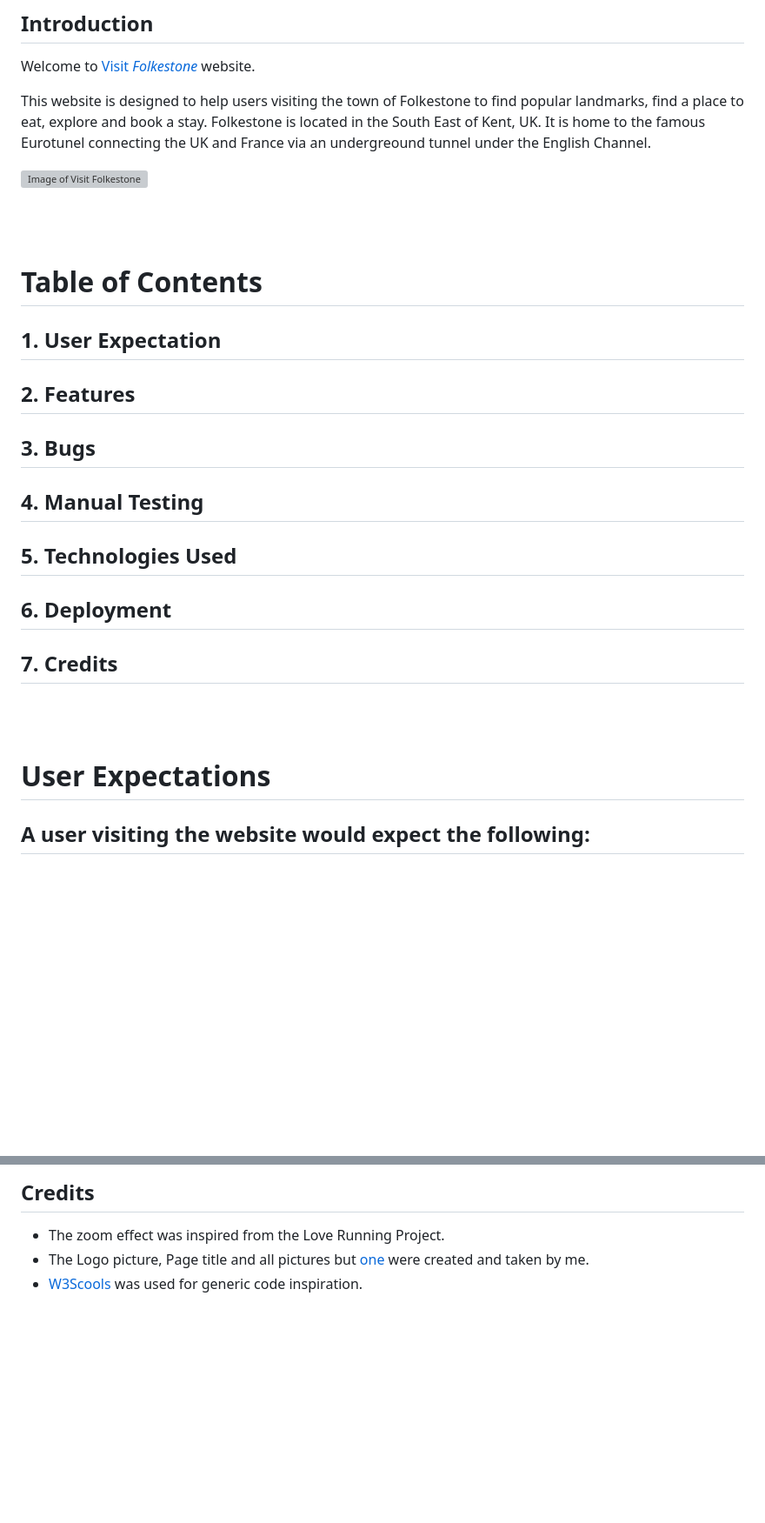
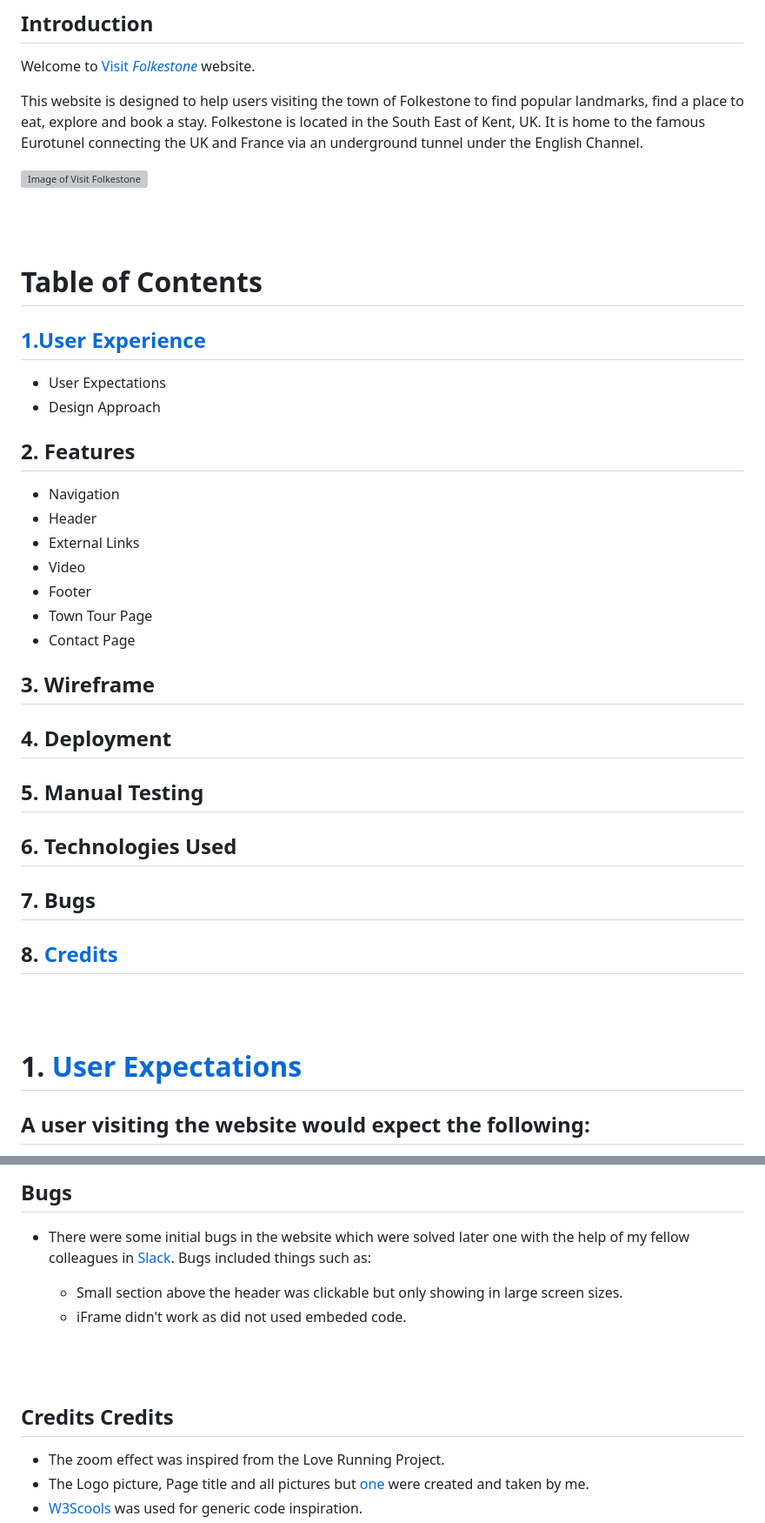
Before and after one commit to MrBertieG/Visit-Folkestone, a Markdown page: README.md, 2 parts joined by grey strips. Shown: that part at 87% size. Rendered like a GitHub page; blank space fills up the shorter version; grey boxes are pictures that could not be loaded.

```diff
--- a/README.md
+++ b/README.md
@@ -4,7 +4,7 @@
 
 Welcome to [Visit *Folkestone*](https://mrbertieg.github.io/Visit-Folkestone/index.html) website.
 
-This website is designed to help users visiting the town of Folkestone to find popular landmarks, find a place to eat, explore and book a stay. Folkestone is located in the South East of Kent, UK. It is home to the famous Eurotunel connecting the UK and France via an undergreound tunnel under the English Channel.
+This website is designed to help users visiting the town of Folkestone to find popular landmarks, find a place to eat, explore and book a stay. Folkestone is located in the South East of Kent, UK. It is home to the famous Eurotunel connecting the UK and France via an underground tunnel under the English Channel.
 
 ![Image of Visit Folkestone](assets/images/readme_img/ami_responsive.png)
 
@@ -12,17 +12,27 @@ This website is designed to help users visiting the town of Folkestone to find p
 
 # Table of Contents
 
-## 1. User Expectation
+## [1.User Experience](#user-ex)
+- User Expectations
+- Design Approach
 ## 2. Features
-## 3. Bugs
-## 4. Manual Testing
-## 5. Technologies Used
-## 6. Deployment
-## 7. Credits
+- Navigation
+- Header
+- External Links
+- Video
+- Footer
+- Town Tour Page
+- Contact Page
+## 3. Wireframe
+## 4. Deployment
+## 5. Manual Testing
+## 6. Technologies Used
+## 7. Bugs
+## 8. [Credits](#credits)
 
 <br><br>
 
-# User Expectations
+# 1. [User Expectations](#user-ex)
 ## A user visiting the website would expect the following:
 - To find it easy to understand the purpose of the website.
 - To easily navigate the website through it's contents.
@@ -185,5 +195,13 @@ To deploy my website I have used GitHub. In order to do so I have followed the b
 
-## Credits
+## Bugs
+
+- There were some initial bugs in the website which were solved later one with the help of my fellow colleagues in [Slack](https://slack.com/intl/en-gb/). Bugs included things such as:
+    - Small section above the header was clickable but only showing in large screen sizes.
+    - iFrame didn't work as did not used embeded code.
+
+   <br><br>
+
+## Credits <a name="credits"> Credits</a>
 
 - The zoom effect was inspired from the Love Running Project.
 - The Logo picture, Page title and all pictures but [one](assets/images/town_tour_images/ship_leaving.jpeg) were created and taken by me.
```
Also changed, not shown: other parts of README.md (+24 -24 lines), assets/images/readme_img/Lighthouse_performance.png, assets/images/readme_img/Lighthouse_performance_conact.png (added), assets/images/readme_img/Lighthouse_performance_town_tour.png (added).
